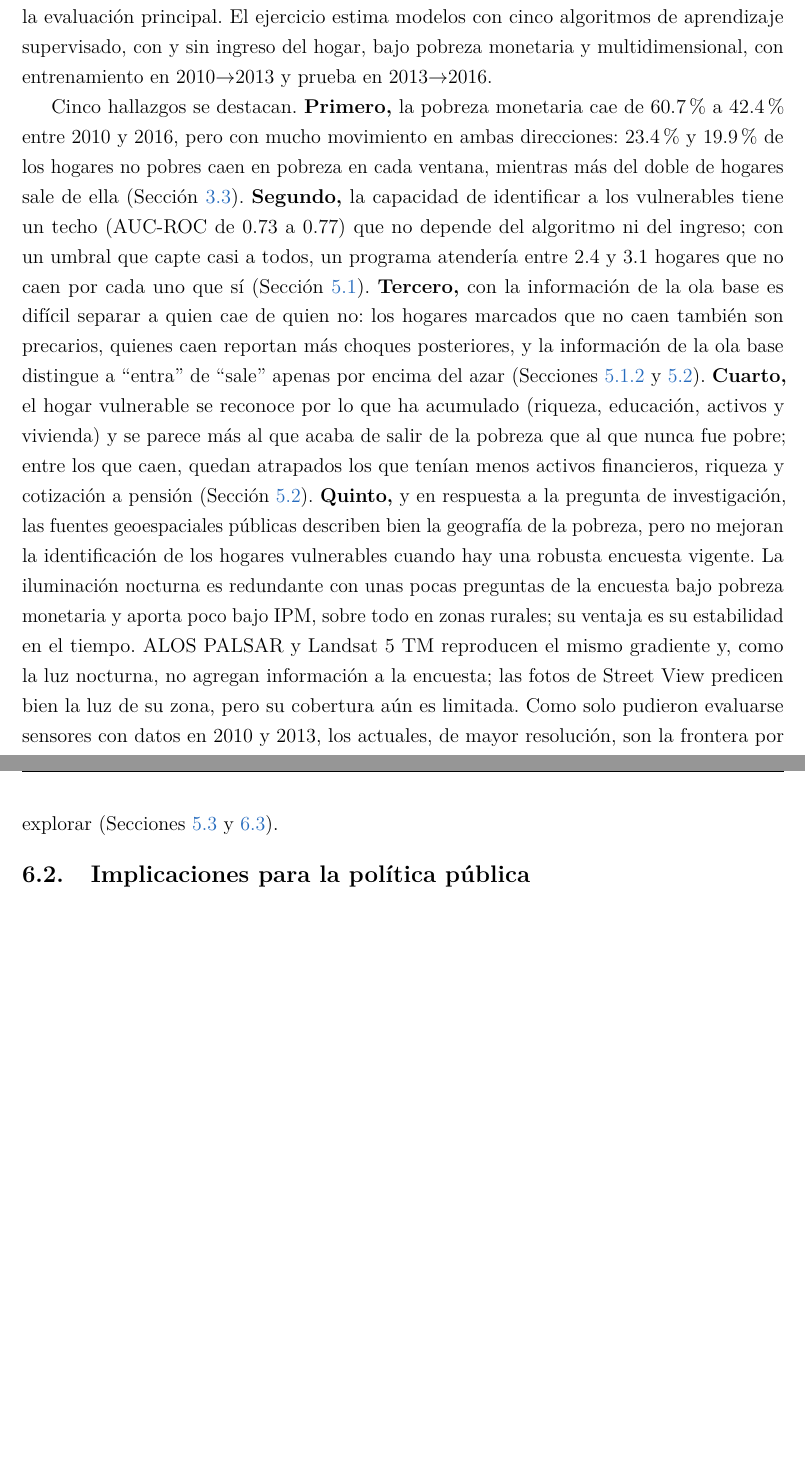
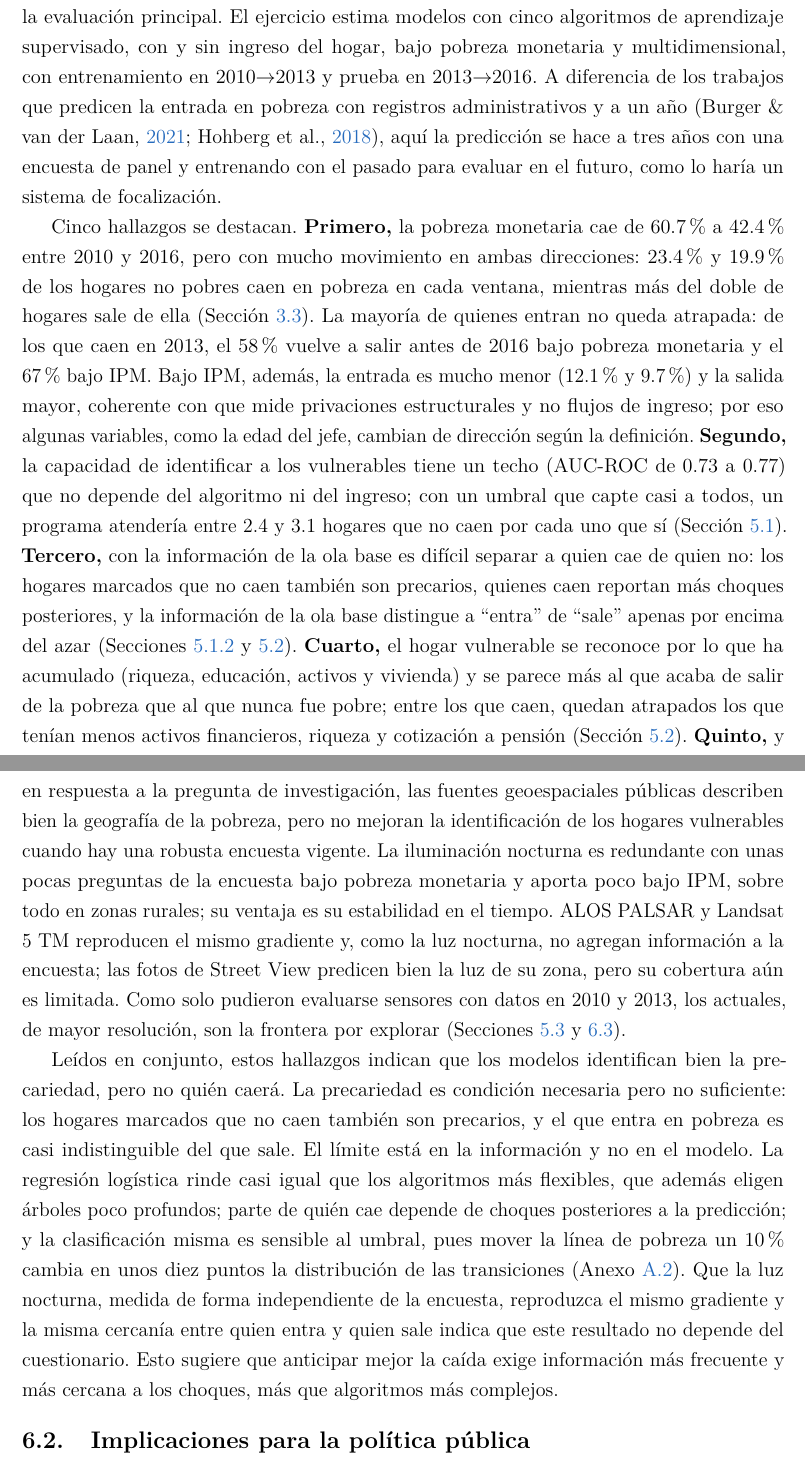
Before and after one commit to jonathanmelosa/tesis_vulnerabilidad, a LaTeX paper (paper/main.tex): two parts of pages 35 and 36 of 77 before the commit and two parts of pages 35 and 36 of 78 after it, joined at a grey line, cut so that both start at the same text, the shorter picture padded with empty space. Compiled offline with pdfLaTeX.

Commit message:
fix: Correct text inconsistencies and enhance clarity in main document

```diff
--- a/paper/main.tex
+++ b/paper/main.tex
@@ -1554,13 +1553,22 @@ consideradas, la iluminación nocturna DMSP-OLS, tiene datos en la ola de
 entrenamiento y en la de prueba, de modo que es la base de la evaluación
 principal. El ejercicio estima modelos con cinco algoritmos de aprendizaje
 supervisado, con y sin ingreso del hogar, bajo pobreza monetaria y multidimensional, con entrenamiento en
-2010$\to$2013 y prueba en 2013$\to$2016.
+2010$\to$2013 y prueba en 2013$\to$2016. A diferencia de los trabajos que
+predicen la entrada en pobreza con registros administrativos y a un año
+\parencite{burger2021,hohberg2018}, aquí la predicción se hace a tres años
+con una encuesta de panel y entrenando con el pasado para evaluar en el
+futuro, como lo haría un sistema de focalización.
 
 Cinco hallazgos se destacan. \textbf{Primero,} la pobreza monetaria cae de
 60.7\% a 42.4\% entre 2010 y 2016, pero con mucho movimiento en ambas
 direcciones: 23.4\% y 19.9\% de los hogares no pobres caen en pobreza en
 cada ventana, mientras más del doble de hogares sale de ella
-(Sección~\ref{subsec:transiciones}). \textbf{Segundo,} la capacidad de
+(Sección~\ref{subsec:transiciones}). La mayoría de quienes entran no queda atrapada:
+de los que caen en 2013, el 58\% vuelve a salir antes de 2016 bajo pobreza
+monetaria y el 67\% bajo IPM. Bajo IPM, además, la entrada es mucho menor
+(12.1\% y 9.7\%) y la salida mayor, coherente con que mide privaciones
+estructurales y no flujos de ingreso; por eso algunas variables, como la
+edad del jefe, cambian de dirección según la definición. \textbf{Segundo,} la capacidad de
 identificar a los vulnerables tiene un techo (AUC-ROC de 0.73 a 0.77) que
 no depende del algoritmo ni del ingreso; con un umbral que capte casi a
 todos, un programa atendería entre 2.4 y 3.1 hogares que no caen por cada
@@ -1587,6 +1595,22 @@ la luz de su zona, pero su cobertura aún es limitada. Como solo pudieron
 evaluarse sensores con datos en 2010 y 2013, los actuales, de mayor
 resolución, son la frontera por explorar
 (Secciones~\ref{subsec:marginal_geo} y~\ref{subsec:limitaciones}).
+
+Leídos en conjunto, estos hallazgos indican que los modelos identifican bien
+la precariedad, pero no quién caerá. La precariedad es condición necesaria
+pero no suficiente: los hogares marcados que no caen también son precarios,
+y el que entra en pobreza es casi indistinguible del que sale. El límite
+está en la información y no en el modelo. La regresión logística rinde casi
+igual que los algoritmos más flexibles, que además eligen árboles poco
+profundos; parte de quién cae depende de choques posteriores a la
+predicción; y la clasificación misma es sensible al umbral, pues mover la
+línea de pobreza un 10\% cambia en unos diez puntos la distribución de las
+transiciones (Anexo~\ref{apx:transiciones_robustez}). Que la luz nocturna,
+medida de forma independiente de la encuesta, reproduzca el mismo gradiente
+y la misma cercanía entre quien entra y quien sale indica que este resultado
+no depende del cuestionario. Esto sugiere que anticipar mejor la caída
+exige información más frecuente y más cercana a los choques, más que
+algoritmos más complejos.
 
 \subsection{Implicaciones para la política pública}
 \label{subsec:politica}
```
Also changed, not shown: paper/main.pdf, paper/main.tex (14 more changed lines).
